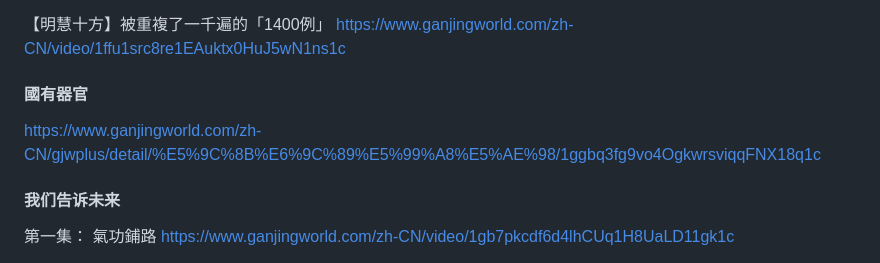
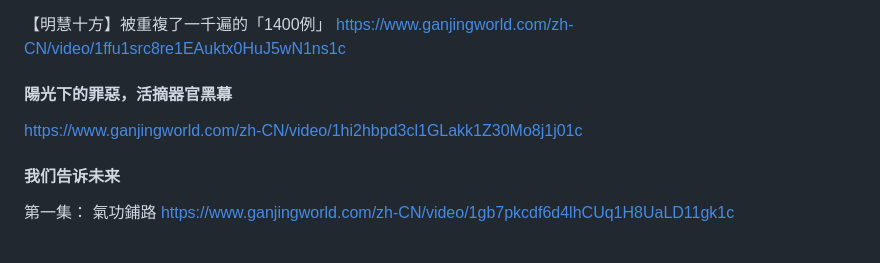
Before and after one commit to TruthPointer/TruthPointer.github.io, a Markdown page: doc/推薦下載.md, the part around the change. GitHub-like rendering.

```diff
--- a/doc/推薦下載.md
+++ b/doc/推薦下載.md
@@ -36,8 +36,8 @@ https://www.ganjingworld.com/zh-CN/video/1fas6tg7cf07vill9Y0mNRYHl1l41c?playlist
 【明慧十方】被重複了一千遍的「1400例」
 https://www.ganjingworld.com/zh-CN/video/1ffu1src8re1EAuktx0HuJ5wN1ns1c
 
-#### 國有器官
-https://www.ganjingworld.com/zh-CN/gjwplus/detail/%E5%9C%8B%E6%9C%89%E5%99%A8%E5%AE%98/1ggbq3fg9vo4OgkwrsviqqFNX18q1c
+#### 陽光下的罪惡，活摘器官黑幕
+https://www.ganjingworld.com/zh-CN/video/1hi2hbpd3cl1GLakk1Z30Mo8j1j01c
 
 #### 我们告诉未来
 第一集： 氣功鋪路
```
